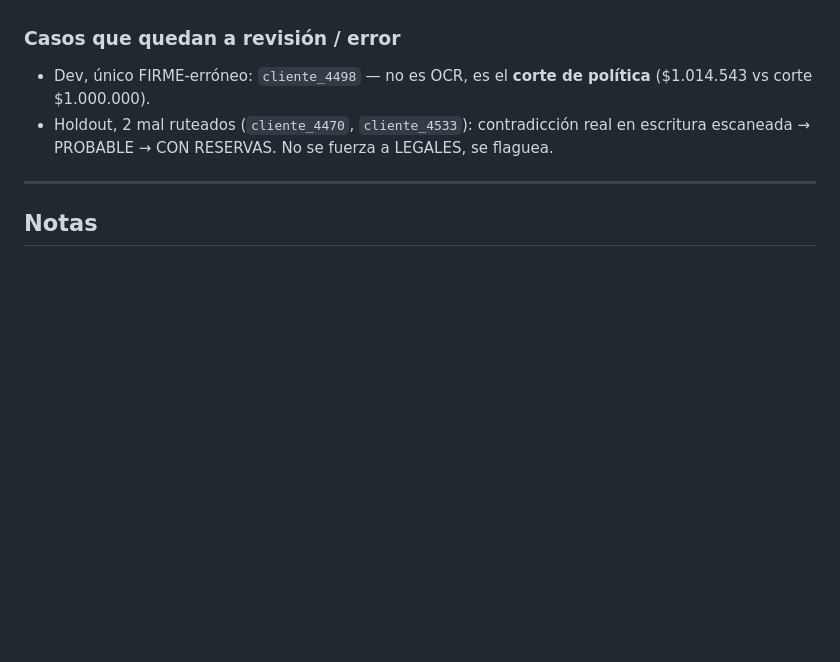
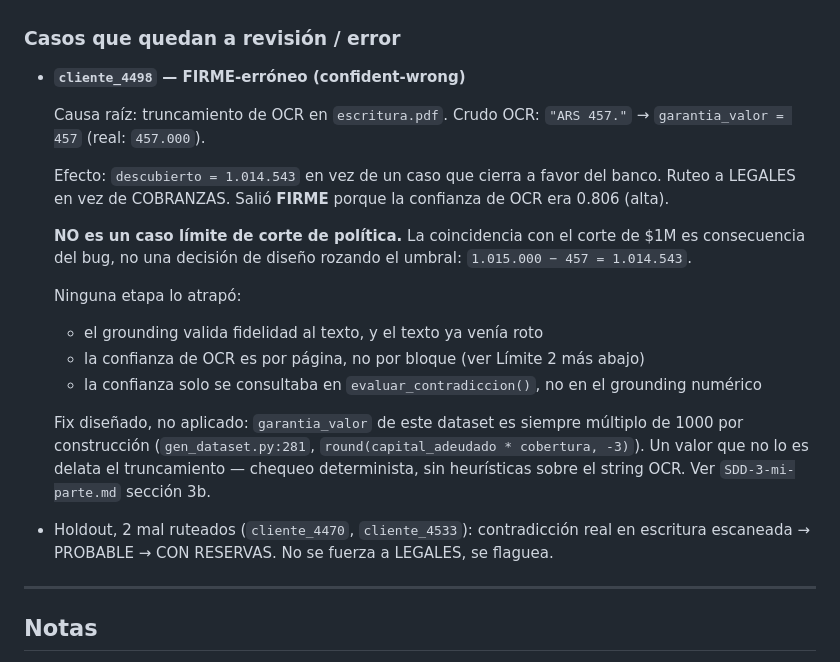
Before and after one commit to FrancoDuran23/aleph_hackaton_qvac, a Markdown page: METRICAS-corridas.md, the part around the change. Rendered like a GitHub page; blank space fills up the shorter version.

Commit message:
docs(metricas): recharacterize cliente_4498 as confident-wrong, not policy cutoff
METRICAS-corridas.md described the case as a reasonable design edge
around the $1M cutoff. It is not: the arithmetic is exact (1.015.000 -
457 = 1.014.543), the case is FIRME-erróneo because garantia_valor lost
its trailing zeros to OCR truncation, not because it landed near a
threshold.

A declared known limit is honest; the same limit described as normal
behavior is a confident-wrong at the documentation level -- and this
file is delivery evidence. If a judge reads it before hearing the
truncation finding in the video, they find the contradiction, not us.

Names the three stages that should have caught it and didn't (grounding
validates fidelity to already-broken text; OCR confidence is per-page,
not per-block; confidence was only consulted in evaluar_contradiccion,
never in numeric grounding), and points to the modulus-based fix design
in SDD-3-mi-parte.md 3b.

```diff
--- a/METRICAS-corridas.md
+++ b/METRICAS-corridas.md
@@ -65,8 +65,31 @@ El holdout —el test de generalización que nadie vio— sube de 65% a **90%**,
 
 ### Casos que quedan a revisión / error
 
-- Dev, único FIRME-erróneo: `cliente_4498` — no es OCR, es el **corte de política**
-  ($1.014.543 vs corte $1.000.000).
+- **`cliente_4498` — FIRME-erróneo (confident-wrong)**
+
+  Causa raíz: truncamiento de OCR en `escritura.pdf`.
+  Crudo OCR: `"ARS 457."` → `garantia_valor = 457` (real: `457.000`).
+
+  Efecto: `descubierto = 1.014.543` en vez de un caso que cierra a favor del
+  banco. Ruteo a LEGALES en vez de COBRANZAS. Salió **FIRME** porque la
+  confianza de OCR era 0.806 (alta).
+
+  **NO es un caso límite de corte de política.** La coincidencia con el corte
+  de $1M es consecuencia del bug, no una decisión de diseño rozando el umbral:
+  `1.015.000 − 457 = 1.014.543`.
+
+  Ninguna etapa lo atrapó:
+    - el grounding valida fidelidad al texto, y el texto ya venía roto
+    - la confianza de OCR es por página, no por bloque (ver Límite 2 más abajo)
+    - la confianza solo se consultaba en `evaluar_contradiccion()`, no en el
+      grounding numérico
+
+  Fix diseñado, no aplicado: `garantia_valor` de este dataset es siempre
+  múltiplo de 1000 por construcción (`gen_dataset.py:281`,
+  `round(capital_adeudado * cobertura, -3)`). Un valor que no lo es delata el
+  truncamiento — chequeo determinista, sin heurísticas sobre el string OCR.
+  Ver `SDD-3-mi-parte.md` sección 3b.
+
 - Holdout, 2 mal ruteados (`cliente_4470`, `cliente_4533`): contradicción real en
   escritura escaneada → PROBABLE → CON RESERVAS. No se fuerza a LEGALES, se flaguea.
 
```
